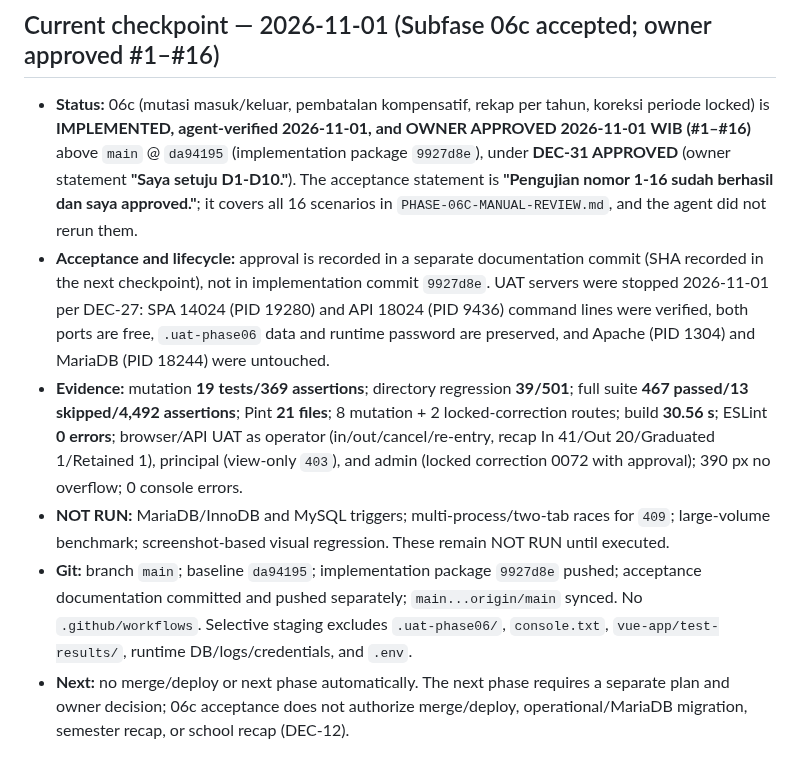
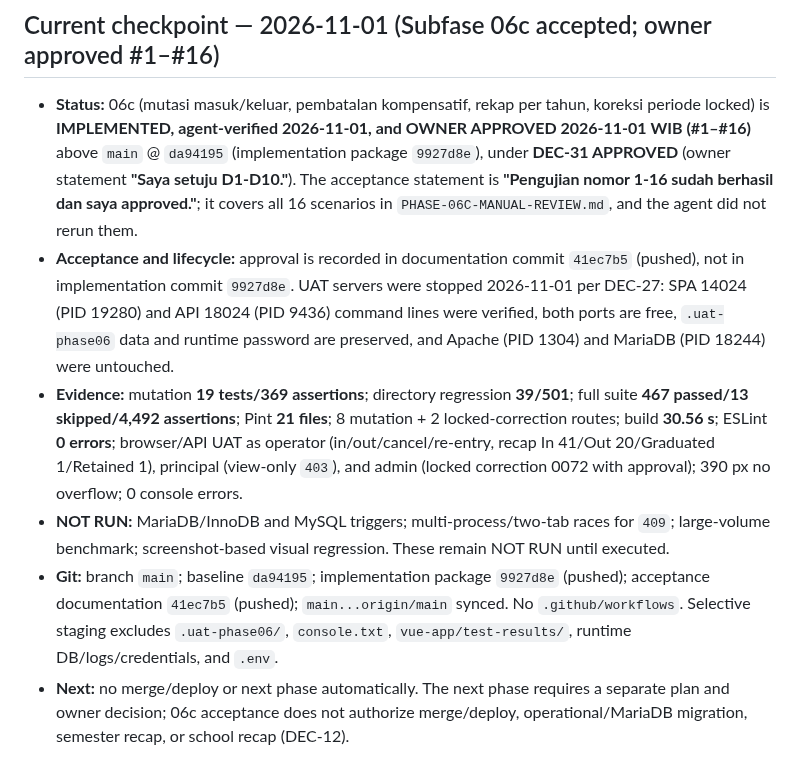
Before and after one commit to mzidanefarhanr/app-administration_school, a Markdown page: reports/feature-update/HANDOFF.md, the part around the change. GitHub-like rendering.

```diff
--- a/reports/feature-update/HANDOFF.md
+++ b/reports/feature-update/HANDOFF.md
@@ -3,10 +3,10 @@
 ## Current checkpoint — 2026-11-01 (Subfase 06c accepted; owner approved #1–#16)
 
 - **Status:** 06c (mutasi masuk/keluar, pembatalan kompensatif, rekap per tahun, koreksi periode locked) is **IMPLEMENTED, agent-verified 2026-11-01, and OWNER APPROVED 2026-11-01 WIB (#1–#16)** above `main` @ `da94195` (implementation package `9927d8e`), under **DEC-31 APPROVED** (owner statement **"Saya setuju D1-D10."**). The acceptance statement is **"Pengujian nomor 1-16 sudah berhasil dan saya approved."**; it covers all 16 scenarios in `PHASE-06C-MANUAL-REVIEW.md`, and the agent did not rerun them.
-- **Acceptance and lifecycle:** approval is recorded in a separate documentation commit (SHA recorded in the next checkpoint), not in implementation commit `9927d8e`. UAT servers were stopped 2026-11-01 per DEC-27: SPA 14024 (PID 19280) and API 18024 (PID 9436) command lines were verified, both ports are free, `.uat-phase06` data and runtime password are preserved, and Apache (PID 1304) and MariaDB (PID 18244) were untouched.
+- **Acceptance and lifecycle:** approval is recorded in documentation commit `41ec7b5` (pushed), not in implementation commit `9927d8e`. UAT servers were stopped 2026-11-01 per DEC-27: SPA 14024 (PID 19280) and API 18024 (PID 9436) command lines were verified, both ports are free, `.uat-phase06` data and runtime password are preserved, and Apache (PID 1304) and MariaDB (PID 18244) were untouched.
 - **Evidence:** mutation **19 tests/369 assertions**; directory regression **39/501**; full suite **467 passed/13 skipped/4,492 assertions**; Pint **21 files**; 8 mutation + 2 locked-correction routes; build **30.56 s**; ESLint **0 errors**; browser/API UAT as operator (in/out/cancel/re-entry, recap In 41/Out 20/Graduated 1/Retained 1), principal (view-only `403`), and admin (locked correction 0072 with approval); 390 px no overflow; 0 console errors.
 - **NOT RUN:** MariaDB/InnoDB and MySQL triggers; multi-process/two-tab races for `409`; large-volume benchmark; screenshot-based visual regression. These remain NOT RUN until executed.
-- **Git:** branch `main`; baseline `da94195`; implementation package `9927d8e` pushed; acceptance documentation committed and pushed separately; `main...origin/main` synced. No `.github/workflows`. Selective staging excludes `.uat-phase06/`, `console.txt`, `vue-app/test-results/`, runtime DB/logs/credentials, and `.env`.
+- **Git:** branch `main`; baseline `da94195`; implementation package `9927d8e` (pushed); acceptance documentation `41ec7b5` (pushed); `main...origin/main` synced. No `.github/workflows`. Selective staging excludes `.uat-phase06/`, `console.txt`, `vue-app/test-results/`, runtime DB/logs/credentials, and `.env`.
 - **Next:** no merge/deploy or next phase automatically. The next phase requires a separate plan and owner decision; 06c acceptance does not authorize merge/deploy, operational/MariaDB migration, semester recap, or school recap (DEC-12).
 
 ## Previous checkpoint — 2026-11-01 (Subfase 06c implemented; owner review pending)
```
Also changed, not shown: CHANGELOG.md (+1 -1 lines), reports/feature-update/PHASE-06C-MANUAL-REVIEW.md (+1 -1 lines).
